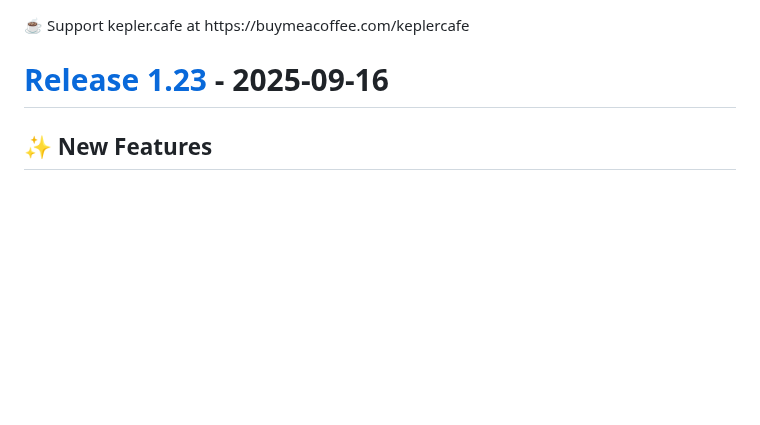
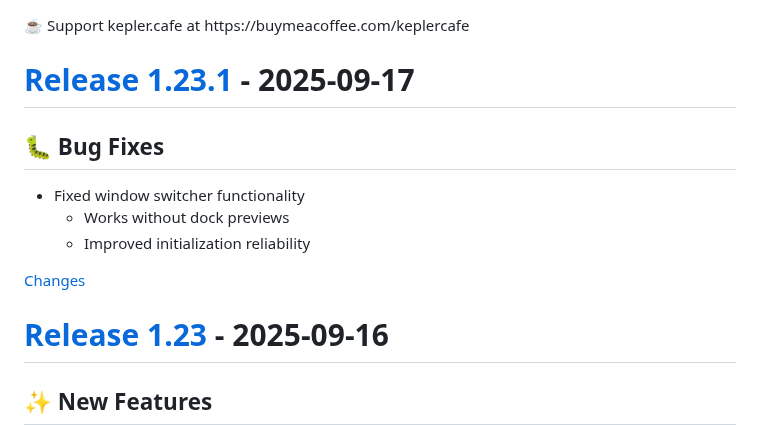
Before and after one commit to ejbills/DockDoor, a Markdown page: CHANGELOG.md, the part around one of its changes. GitHub-like rendering; blank space fills up the shorter version.

Commit message:
chore: update changelog for 1.23.1
    This commit was created by changelog-from-release in 'Update changelog on release published' CI workflow

```diff
--- a/CHANGELOG.md
+++ b/CHANGELOG.md
@@ -38,6 +38,19 @@
 </style>
 <div class="donation-link" target="_blank">☕ Support kepler.cafe at https://buymeacoffee.com/keplercafe</div>
 
+<a id="1.23.1"></a>
+# [Release 1.23.1](https://github.com/ejbills/DockDoor/releases/tag/1.23.1) - 2025-09-17
+
+
+## 🐛 Bug Fixes
+- Fixed window switcher functionality
+  - Works without dock previews
+  - Improved initialization reliability
+
+
+[Changes][1.23.1]
+
+
 <a id="1.23"></a>
 # [Release 1.23](https://github.com/ejbills/DockDoor/releases/tag/1.23) - 2025-09-16
 
```
Also changed, not shown: other parts of CHANGELOG.md (+1 -0 lines).
